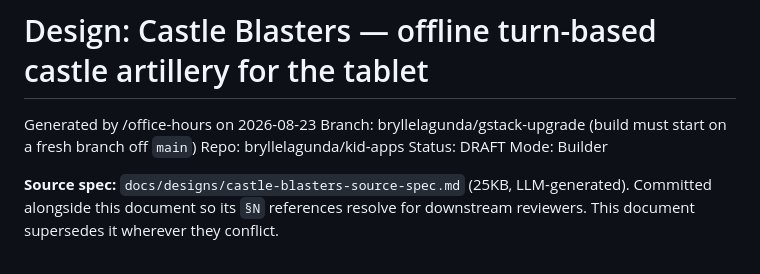
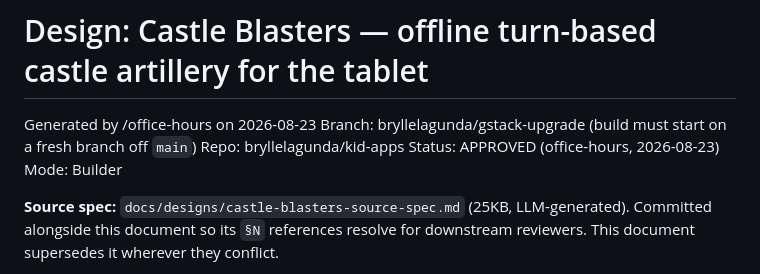
Before and after one commit to bryllelagunda/kid-apps, a Markdown page: docs/designs/castle-blasters.md, the part around the change. Rendered like a GitHub page.

Commit message:
docs: mark Castle Blasters design APPROVED

```diff
--- a/docs/designs/castle-blasters.md
+++ b/docs/designs/castle-blasters.md
@@ -3,7 +3,7 @@
 Generated by /office-hours on 2026-08-23
 Branch: bryllelagunda/gstack-upgrade (build must start on a fresh branch off `main`)
 Repo: bryllelagunda/kid-apps
-Status: DRAFT
+Status: APPROVED (office-hours, 2026-08-23)
 Mode: Builder
 
 **Source spec:** `docs/designs/castle-blasters-source-spec.md` (25KB, LLM-generated). Committed alongside this document so its `§N` references resolve for downstream reviewers. This document supersedes it wherever they conflict.
```
